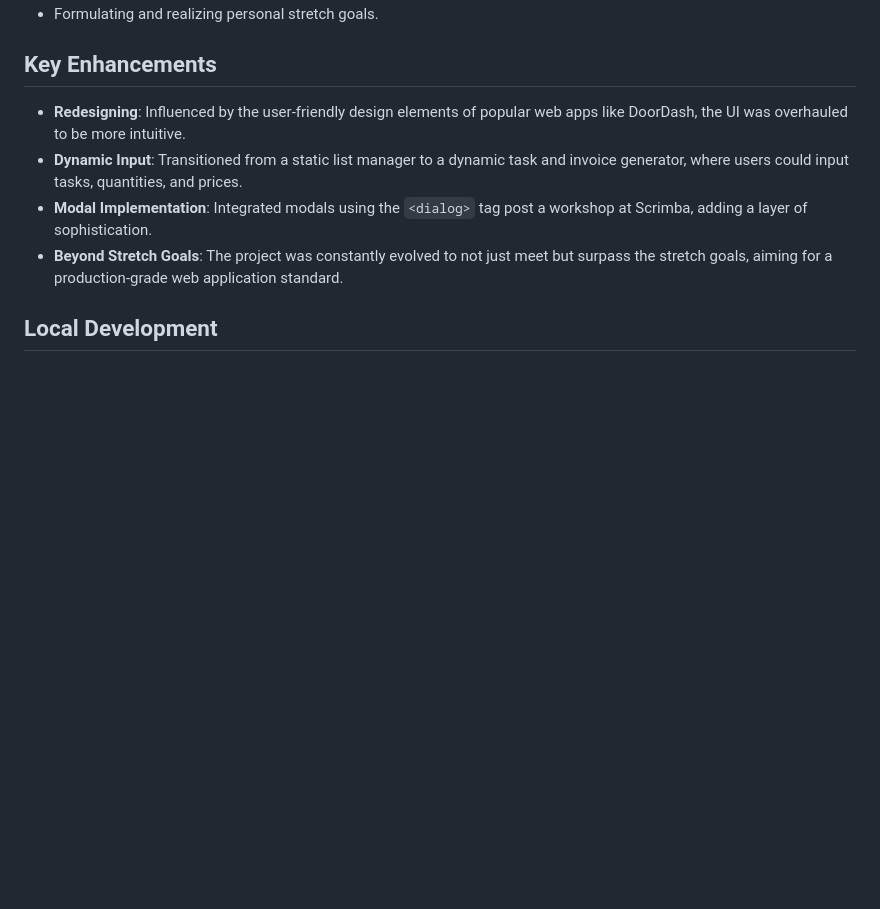
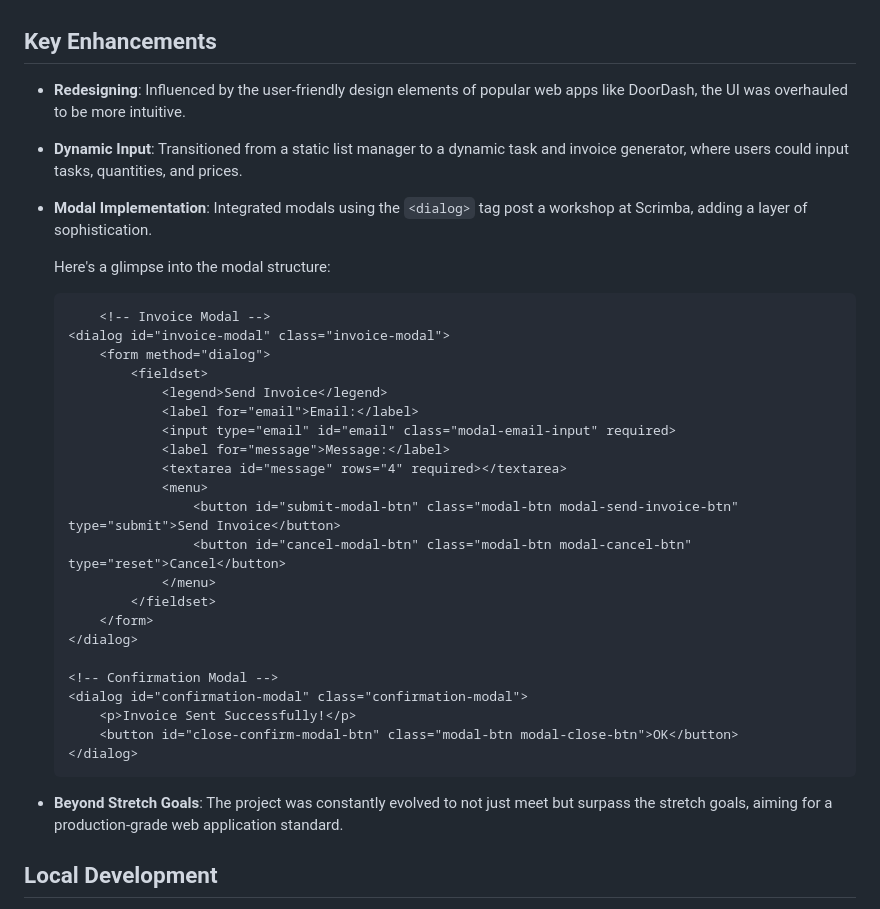
Before and after one commit to tak40/invoice-creator, a Markdown page: README.md, the part around the change. GitHub-like rendering; blank space fills up the shorter version.

````diff
--- a/README.md
+++ b/README.md
@@ -82,6 +82,34 @@ During the early stages of the project, I aimed to get a working version up and
 - **Redesigning**: Influenced by the user-friendly design elements of popular web apps like DoorDash, the UI was overhauled to be more intuitive.
 - **Dynamic Input**: Transitioned from a static list manager to a dynamic task and invoice generator, where users could input tasks, quantities, and prices.
 - **Modal Implementation**: Integrated modals using the `<dialog>` tag post a workshop at Scrimba, adding a layer of sophistication.
+
+    Here's a glimpse into the modal structure:
+
+    ```html
+        <!-- Invoice Modal -->
+    <dialog id="invoice-modal" class="invoice-modal">
+        <form method="dialog">
+            <fieldset>
+                <legend>Send Invoice</legend>
+                <label for="email">Email:</label>
+                <input type="email" id="email" class="modal-email-input" required>
+                <label for="message">Message:</label>
+                <textarea id="message" rows="4" required></textarea>
+                <menu>
+                    <button id="submit-modal-btn" class="modal-btn modal-send-invoice-btn" type="submit">Send Invoice</button>
+                    <button id="cancel-modal-btn" class="modal-btn modal-cancel-btn" type="reset">Cancel</button>
+                </menu>
+            </fieldset>
+        </form>
+    </dialog>
+
+    <!-- Confirmation Modal -->
+    <dialog id="confirmation-modal" class="confirmation-modal">
+        <p>Invoice Sent Successfully!</p>
+        <button id="close-confirm-modal-btn" class="modal-btn modal-close-btn">OK</button>
+    </dialog>
+    ```
+
 - **Beyond Stretch Goals**: The project was constantly evolved to not just meet but surpass the stretch goals, aiming for a production-grade web application standard.
 
 
````
